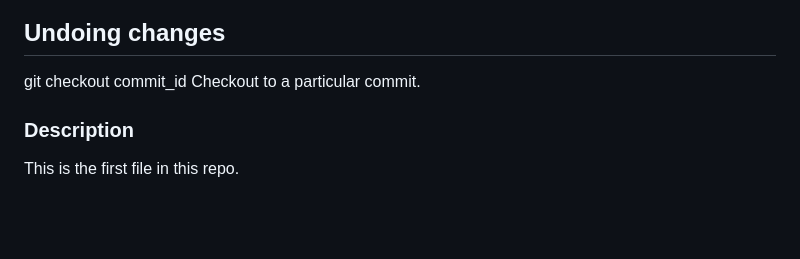
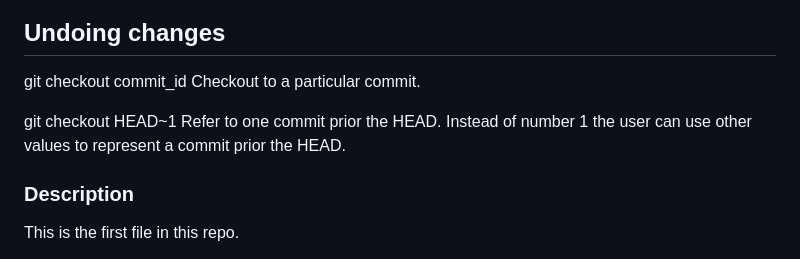
Before and after one commit to Ivan-Martynov/git-demo, a Markdown page: README.md, the part around the change. GitHub-like rendering; blank space fills up the shorter version.

```diff
--- a/README.md
+++ b/README.md
@@ -102,6 +102,10 @@ Remove all stashes.
 git checkout commit_id
 Checkout to a particular commit.
 
+git checkout HEAD~1
+Refer to one commit prior the HEAD. Instead of number 1 the user can use other
+values to represent a commit prior the HEAD.
+
 ### Description
 
 This is the first file in this repo.
```
